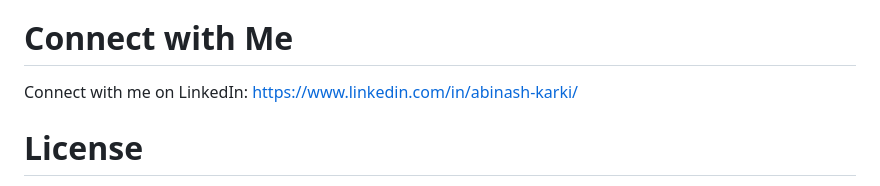
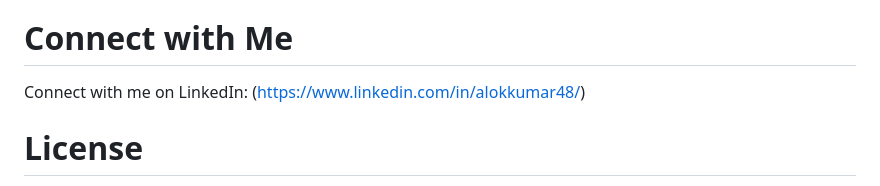
Before and after one commit to alokkumaar1/Flutter-Instagram-Clone, a Markdown page: README.md, the part around the change printed below. Rendered like a GitHub page.

```diff
--- a/README.md
+++ b/README.md
@@ -93,7 +90,7 @@ Please follow our Code of Conduct and Contribution Guidelines.
 
 # Connect with Me
 
-Connect with me on LinkedIn: https://www.linkedin.com/in/abinash-karki/
+Connect with me on LinkedIn: (https://www.linkedin.com/in/alokkumar48/)
 
 # License
 
```
Also changed, not shown: other parts of README.md (+1 -4 lines).
